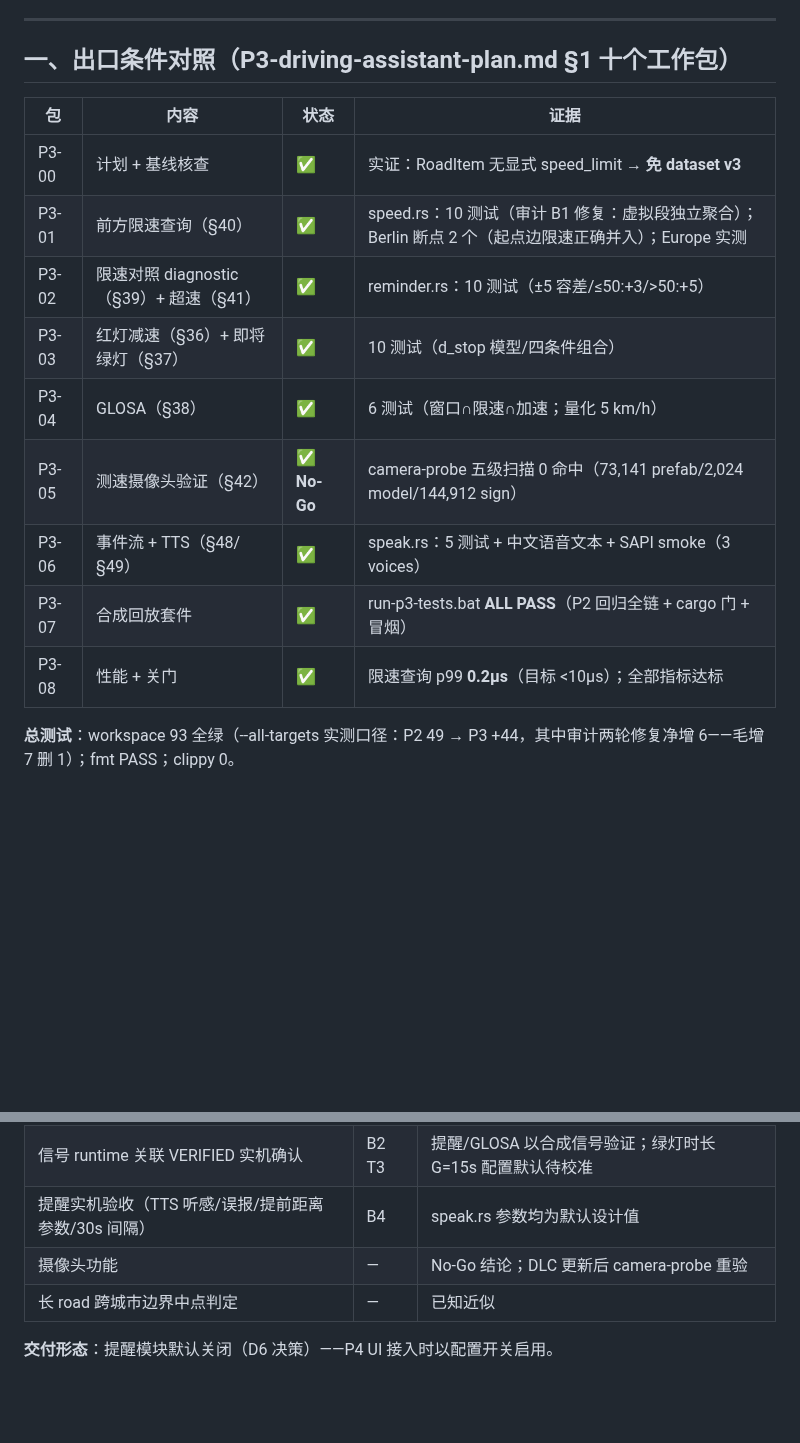
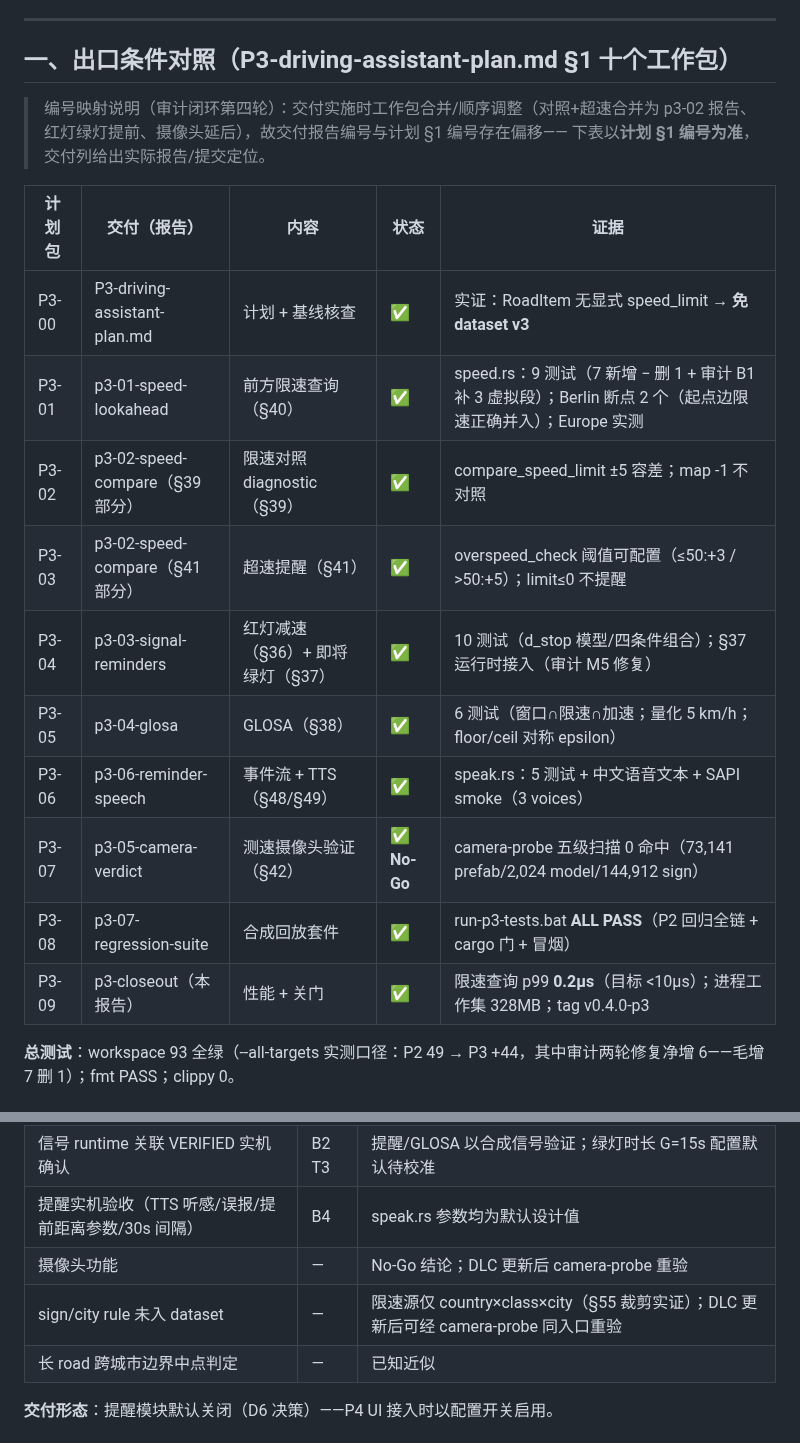
Before and after one commit to HaowenCang/ETS2Nav, a Markdown page: docs/validation/p3-closeout-2026-08.md, 2 parts joined by grey strips. Rendered like a GitHub page; blank space fills up the shorter version.

Commit message:
P3 closeout 出口表按计划 §1 十包编号重排（审计 MAJOR-1 核心：编号一一映射 + 交付报告列；注明合并/顺序调整）；已知限制补 sign/city rule 登记（plan MINOR-5）

```diff
--- a/docs/validation/p3-closeout-2026-08.md
+++ b/docs/validation/p3-closeout-2026-08.md
@@ -8,18 +8,22 @@
 ---
 
 ## 一、出口条件对照（P3-driving-assistant-plan.md §1 十个工作包）
+> 编号映射说明（审计闭环第四轮）：交付实施时工作包合并/顺序调整（对照+超速合并为
+> p3-02 报告、红灯绿灯提前、摄像头延后），故交付报告编号与计划 §1 编号存在偏移——
+> 下表以**计划 §1 编号为准**，交付列给出实际报告/提交定位。
 
-| 包 | 内容 | 状态 | 证据 |
-|---|---|---|---|
-| P3-00 | 计划 + 基线核查 | ✅ | 实证：RoadItem 无显式 speed_limit → **免 dataset v3** |
-| P3-01 | 前方限速查询（§40） | ✅ | speed.rs：10 测试（审计 B1 修复：虚拟段独立聚合）；Berlin 断点 2 个（起点边限速正确并入）；Europe 实测 |
-| P3-02 | 限速对照 diagnostic（§39）+ 超速（§41） | ✅ | reminder.rs：10 测试（±5 容差/≤50:+3/>50:+5） |
-| P3-03 | 红灯减速（§36）+ 即将绿灯（§37） | ✅ | 10 测试（d_stop 模型/四条件组合） |
-| P3-04 | GLOSA（§38） | ✅ | 6 测试（窗口∩限速∩加速；量化 5 km/h） |
-| P3-05 | 测速摄像头验证（§42） | ✅ **No-Go** | camera-probe 五级扫描 0 命中（73,141 prefab/2,024 model/144,912 sign） |
-| P3-06 | 事件流 + TTS（§48/§49） | ✅ | speak.rs：5 测试 + 中文语音文本 + SAPI smoke（3 voices） |
-| P3-07 | 合成回放套件 | ✅ | run-p3-tests.bat **ALL PASS**（P2 回归全链 + cargo 门 + 冒烟） |
-| P3-08 | 性能 + 关门 | ✅ | 限速查询 p99 **0.2µs**（目标 <10µs）；全部指标达标 |
+| 计划包 | 交付（报告） | 内容 | 状态 | 证据 |
+|---|---|---|---|---|
+| P3-00 | P3-driving-assistant-plan.md | 计划 + 基线核查 | ✅ | 实证：RoadItem 无显式 speed_limit → **免 dataset v3** |
+| P3-01 | p3-01-speed-lookahead | 前方限速查询（§40） | ✅ | speed.rs：9 测试（7 新增 − 删 1 + 审计 B1 补 3 虚拟段）；Berlin 断点 2 个（起点边限速正确并入）；Europe 实测 |
+| P3-02 | p3-02-speed-compare（§39 部分） | 限速对照 diagnostic（§39） | ✅ | compare_speed_limit ±5 容差；map -1 不对照 |
+| P3-03 | p3-02-speed-compare（§41 部分） | 超速提醒（§41） | ✅ | overspeed_check 阈值可配置（≤50:+3 / >50:+5）；limit≤0 不提醒 |
+| P3-04 | p3-03-signal-reminders | 红灯减速（§36）+ 即将绿灯（§37） | ✅ | 10 测试（d_stop 模型/四条件组合）；§37 运行时接入（审计 M5 修复） |
+| P3-05 | p3-04-glosa | GLOSA（§38） | ✅ | 6 测试（窗口∩限速∩加速；量化 5 km/h；floor/ceil 对称 epsilon） |
+| P3-06 | p3-06-reminder-speech | 事件流 + TTS（§48/§49） | ✅ | speak.rs：5 测试 + 中文语音文本 + SAPI smoke（3 voices） |
+| P3-07 | p3-05-camera-verdict | 测速摄像头验证（§42） | ✅ **No-Go** | camera-probe 五级扫描 0 命中（73,141 prefab/2,024 model/144,912 sign） |
+| P3-08 | p3-07-regression-suite | 合成回放套件 | ✅ | run-p3-tests.bat **ALL PASS**（P2 回归全链 + cargo 门 + 冒烟） |
+| P3-09 | p3-closeout（本报告） | 性能 + 关门 | ✅ | 限速查询 p99 **0.2µs**（目标 <10µs）；进程工作集 328MB；tag v0.4.0-p3 |
 
 **总测试**：workspace 93 全绿（--all-targets 实测口径：P2 49 → P3 +44，其中审计两轮修复净增 6——毛增 7 删 1）；fmt PASS；clippy 0。
 
@@ -53,6 +57,7 @@
 | 信号 runtime 关联 VERIFIED 实机确认 | B2 T3 | 提醒/GLOSA 以合成信号验证；绿灯时长 G=15s 配置默认待校准 |
 | 提醒实机验收（TTS 听感/误报/提前距离参数/30s 间隔） | B4 | speak.rs 参数均为默认设计值 |
 | 摄像头功能 | — | No-Go 结论；DLC 更新后 camera-probe 重验 |
+| sign/city rule 未入 dataset | — | 限速源仅 country×class×city（§55 裁剪实证）；DLC 更新后可经 camera-probe 同入口重验 |
 | 长 road 跨城市边界中点判定 | — | 已知近似 |
 
 **交付形态**：提醒模块默认关闭（D6 决策）——P4 UI 接入时以配置开关启用。
```
